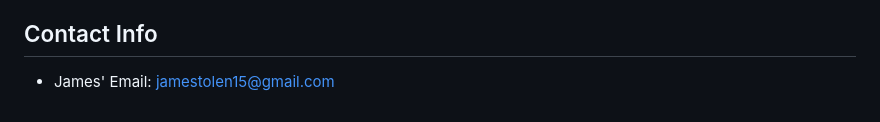
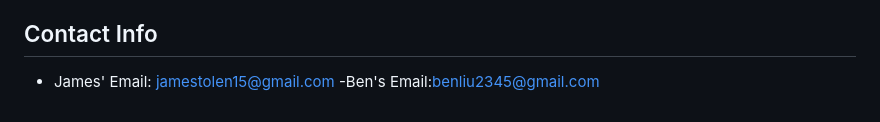
Before and after one commit to kchow148/2800-202410-BBY06, a Markdown page: README.md, the part around the change. Drawn GitHub-style.

Commit message:
added email to readme

```diff
--- a/README.md
+++ b/README.md
@@ -144,3 +144,4 @@ Team Members:
 
 ## Contact Info
 - James' Email: jamestolen15@gmail.com
+-Ben's Email:benliu2345@gmail.com
```
